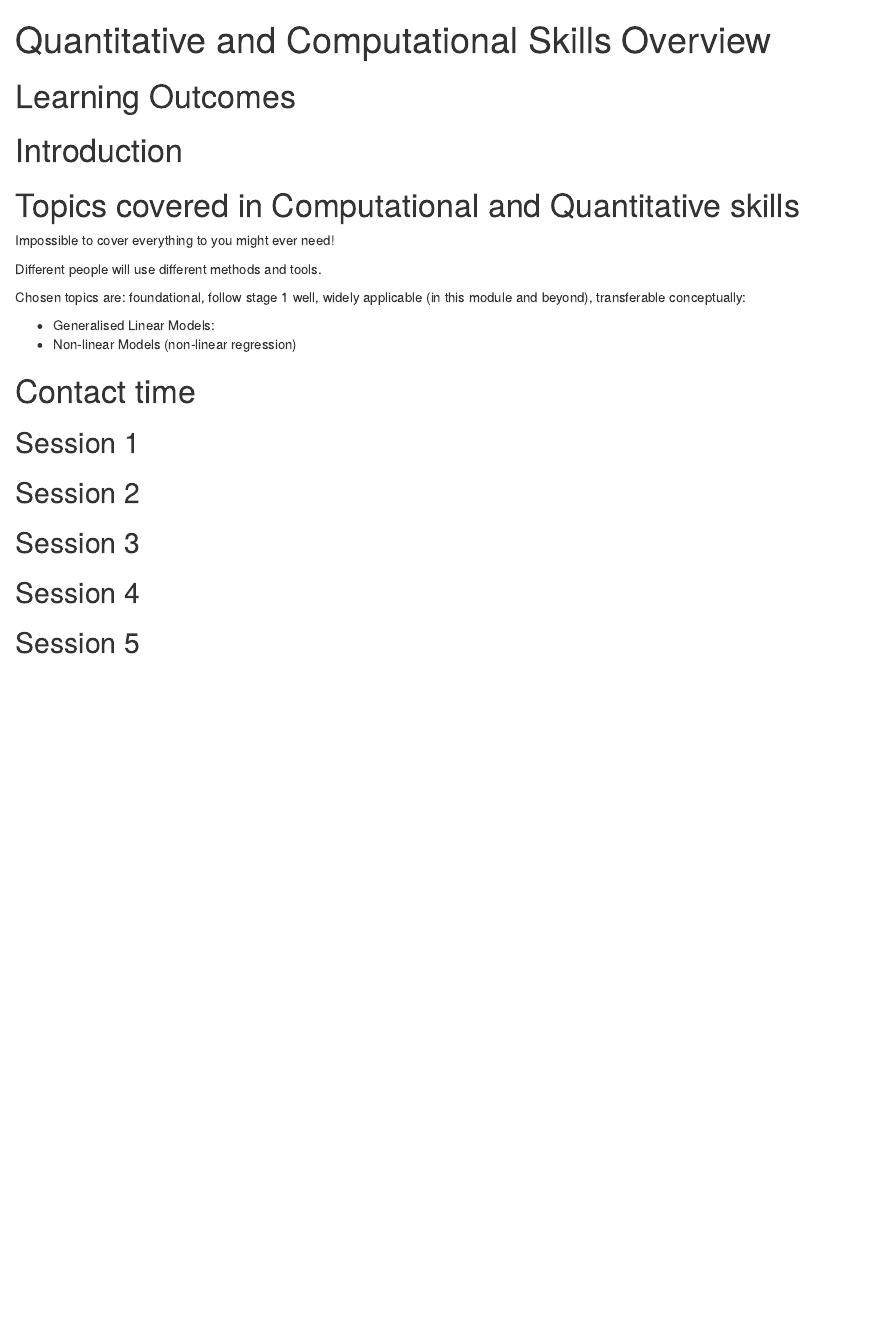
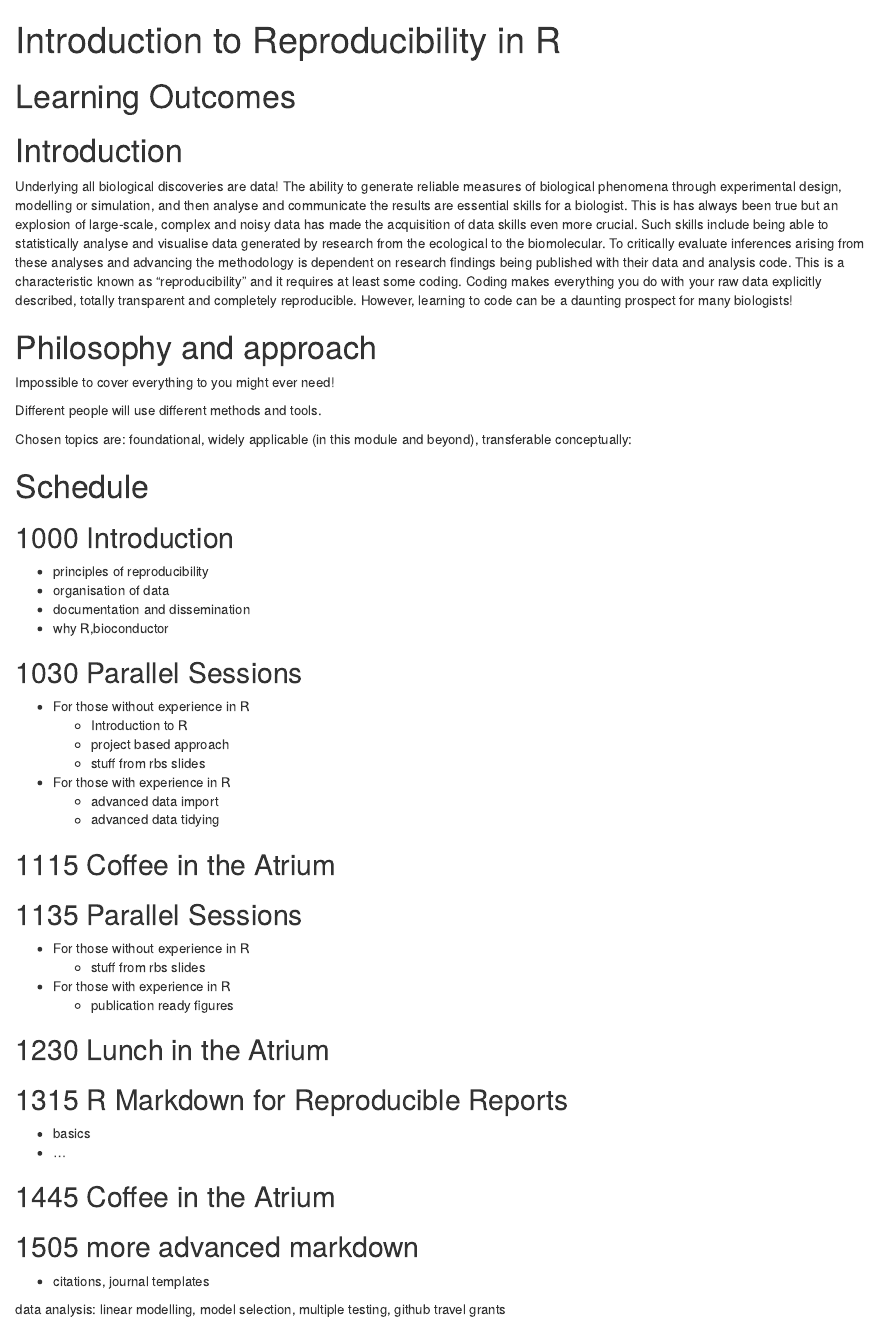
Before and after one commit to 3mmaRand/pgr_reproducibility, an R Markdown document (index.Rmd): the page in a window 1100 px wide, from its top. Rendered offline with R 4.5, knitr and Pandoc, with nearby package versions.

Commit message:
schedule

````diff
--- a/index.Rmd
+++ b/index.Rmd
@@ -1,5 +1,5 @@
 ---
-title: "Quantitative and Computational Skills Overview"
+title: "Introduction to Reproducibility in R"
 ---
 
 ```{r setup, include=FALSE}
@@ -13,30 +13,59 @@ knitr::opts_chunk$set(echo = TRUE)
 
 # Introduction
 
+Underlying all biological discoveries are data! The ability to generate reliable measures of biological phenomena through experimental design, modelling or simulation, and then analyse and communicate the results are essential skills for a biologist. This is has always been true but an explosion of large-scale, complex and noisy data has made the acquisition of data skills even more crucial. Such skills include being able to statistically analyse and visualise data generated by research from the ecological to the biomolecular. To critically evaluate inferences arising from these analyses and  advancing the methodology is dependent on research findings being published with their data and analysis code. This is a characteristic known as “reproducibility” and it requires at least some coding. Coding makes everything you do with your raw data explicitly described, totally transparent and completely reproducible. However, learning to code can be a daunting prospect for many biologists!
 
 
-# Topics covered in Computational and Quantitative skills
+# Philosophy and approach
 
 Impossible to cover everything to you might ever need!
 
 Different people will use different methods and tools.
 
-Chosen topics are: foundational, follow stage 1 well, widely applicable (in this module and beyond), transferable conceptually:
+Chosen topics are: foundational, widely applicable (in this module and beyond), transferable conceptually:
 
-* Generalised Linear Models:
-* Non-linear Models (non-linear regression)
+# Schedule
 
 
+## 1000 Introduction
 
-# Contact time
+  * principles of reproducibility
+  * organisation of data
+  * documentation and dissemination
+  * why R,bioconductor
+
+## 1030 Parallel Sessions
+
+  * For those without experience in R
+     * Introduction to R
+     * project based approach
+     * stuff from rbs slides
+  * For those with experience in R
+     * advanced data import
+     * advanced data tidying
+
+## 1115 Coffee in the Atrium
+
+## 1135 Parallel Sessions
+
+  * For those without experience in R
+     * stuff from rbs slides
+  * For those with experience in R
+     * publication ready figures
+
+## 1230 Lunch in the Atrium
+
+## 1315 R Markdown for Reproducible Reports
+
+  * basics
+  * ...
+
+## 1445 Coffee in the Atrium
+
+## 1505 more advanced markdown
+
+  * citations, journal templates
 
 
-## Session 1
-
-## Session 2
-
-## Session 3
-
-## Session 4
-
-## Session 5
+data analysis: linear modelling, model selection, multiple testing, github
+travel grants
````
Also changed, not shown: index.html (added).
